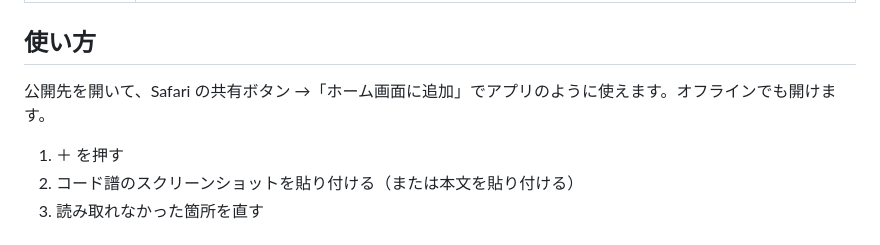
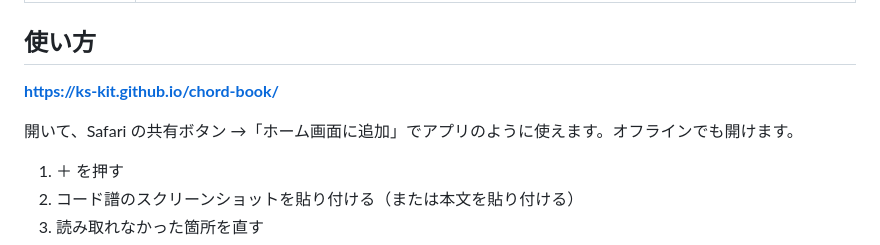
Before and after one commit to ks-kit/chord-book, a Markdown page: README.md, the part around the change. Drawn GitHub-style.

Commit message:
公開URLを README と CLAUDE.md に記載
Co-Authored-By: Claude Opus 5 <noreply@anthropic.com>

```diff
--- a/README.md
+++ b/README.md
@@ -20,7 +20,9 @@
 
 ## 使い方
 
-公開先を開いて、Safari の共有ボタン →「ホーム画面に追加」でアプリのように使えます。オフラインでも開けます。
+**https://ks-kit.github.io/chord-book/**
+
+開いて、Safari の共有ボタン →「ホーム画面に追加」でアプリのように使えます。オフラインでも開けます。
 
 1. ＋ を押す
 2. コード譜のスクリーンショットを貼り付ける（または本文を貼り付ける）
```
Also changed, not shown: CLAUDE.md (+10 -1 lines).
